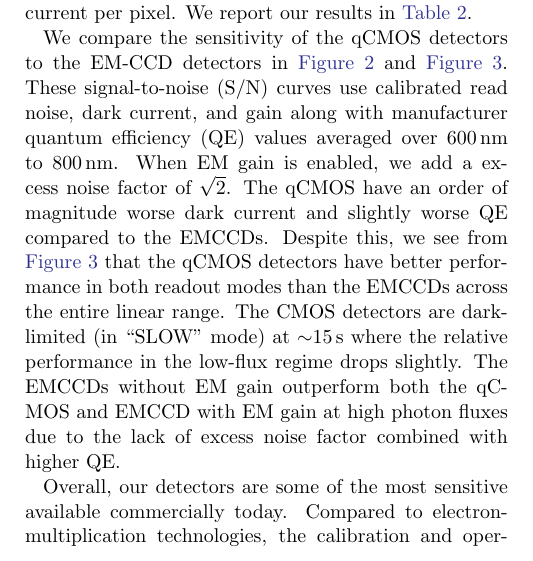
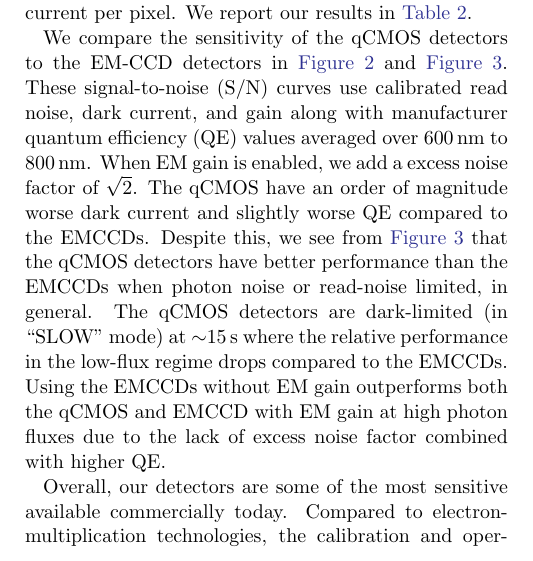
Before and after one commit to mileslucas/vampires_instrument_paper, a LaTeX paper (src/tex/ms.tex, which reads src/tex/sections/detectors.tex): part of one column of page 3 of 11, cut so that both start at the same text. Compiled offline with pdfLaTeX; a LaTeX package or settings file that is missing is left out.

Commit message:
[showyourwork] overleaf sync

```diff
--- a/src/tex/sections/detectors.tex
+++ b/src/tex/sections/detectors.tex
@@ -10,7 +10,7 @@ The detectors have rolling-shutter readout that exposes four pixel rows at a tim
 
 We measured a photon transfer curve using a calibration flat field source for both detectors in both readout modes using a non-polarizing beamsplitter cube. We removed the fixed-pattern noise through frame-differencing before performing a linear fit between the average signal and the signal variance. From this fit we extract the gain in \si{\electron/\second}. We measure the readout noise from the standard deviation of a bias frame and convert to \si{\electron} with the gain. We observe that the full well (\SI{7000}{\electron}) is greater than the maximum bit-depth with our measured detector gain. The detector photoresponse is linear over the entire dynamic range and saturates at $2^{16}$ \si{adu}. During commissioning we also took dark frames with the detector caps covered. For data with significant signal, we performed a linear fit of the signal to the exposure time to get the average dark current per pixel. We report our results in \autoref{tbl:detectors}.
 
-We compare the sensitivity of the qCMOS detectors to the EM-CCD detectors in \autoref{fig:detector_snr} and \autoref{fig:detector_snr_relative}. These signal-to-noise (S/N) curves use calibrated read noise, dark current, and gain along with manufacturer quantum efficiency (QE) values averaged over \SIrange{600}{800}{nm}. When EM gain is enabled, we add a excess noise factor of $\sqrt{2}$. The qCMOS have an order of magnitude worse dark current and slightly worse QE compared to the EMCCDs. Despite this, we see from \autoref{fig:detector_snr_relative} that the qCMOS detectors have better performance in both readout modes than the EMCCDs across the entire linear range. The CMOS detectors are dark-limited (in ``SLOW'' mode) at $\sim$\SI{15}{s} where the relative performance in the low-flux regime drops slightly. The EMCCDs without EM gain outperform both the qCMOS and EMCCD with EM gain at high photon fluxes due to the lack of excess noise factor combined with higher QE.
+We compare the sensitivity of the qCMOS detectors to the EM-CCD detectors in \autoref{fig:detector_snr} and \autoref{fig:detector_snr_relative}. These signal-to-noise (S/N) curves use calibrated read noise, dark current, and gain along with manufacturer quantum efficiency (QE) values averaged over \SIrange{600}{800}{nm}. When EM gain is enabled, we add a excess noise factor of $\sqrt{2}$. The qCMOS have an order of magnitude worse dark current and slightly worse QE compared to the EMCCDs. Despite this, we see from \autoref{fig:detector_snr_relative} that the qCMOS detectors have better performance than the EMCCDs when photon noise or read-noise limited, in general. The qCMOS detectors are dark-limited (in ``SLOW'' mode) at $\sim$\SI{15}{s} where the relative performance in the low-flux regime drops compared to the EMCCDs. Using the EMCCDs without EM gain outperforms both the qCMOS and EMCCD with EM gain at high photon fluxes due to the lack of excess noise factor combined with higher QE.
 
 Overall, our detectors are some of the most sensitive available commercially today. Compared to electron-multiplication technologies, the calibration and operation of the detectors is much simpler. In addition, the previous installment of VAMPIRES did not allow exposure times $>$\SI{1}{s}, so our new detector architecture is vastly more flexible and sensitive than before. We recommend flat-fielding to correct for the pixel-to-pixel gain variations that are much higher in CMOS detectors. The bias frames are quite structured due to the CMOS architecture, so we also recommend bias or sky-background frames for subtracting the structured offset. Other than that, the detectors are virtually free of cosmetics so we only apply bad-pixel correction to long exposures for cosmic-ray rejection.
 
```
Also changed, not shown: src/tex/sections/detectors.tex (2 more changed lines).
